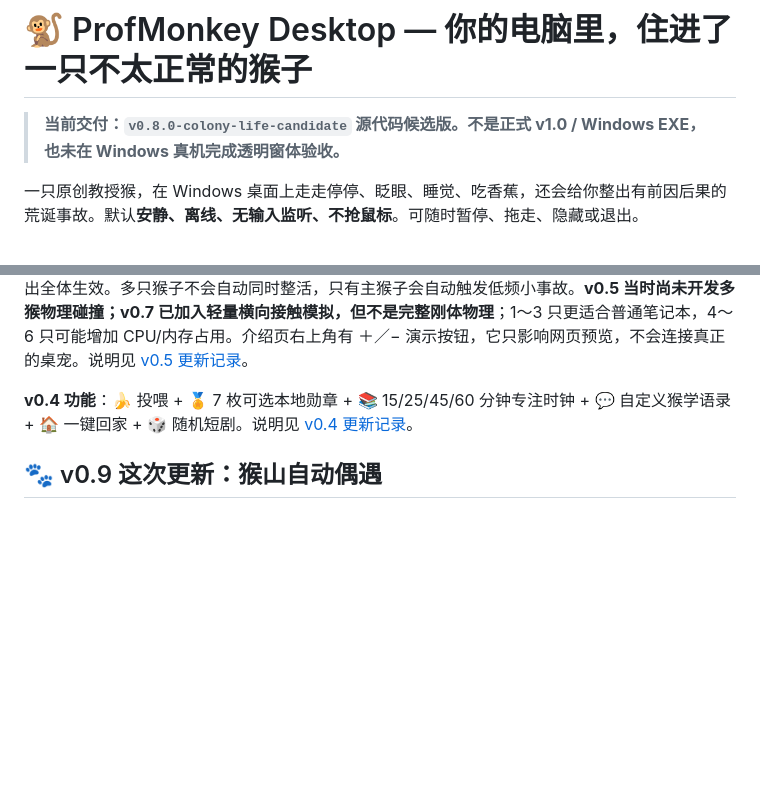
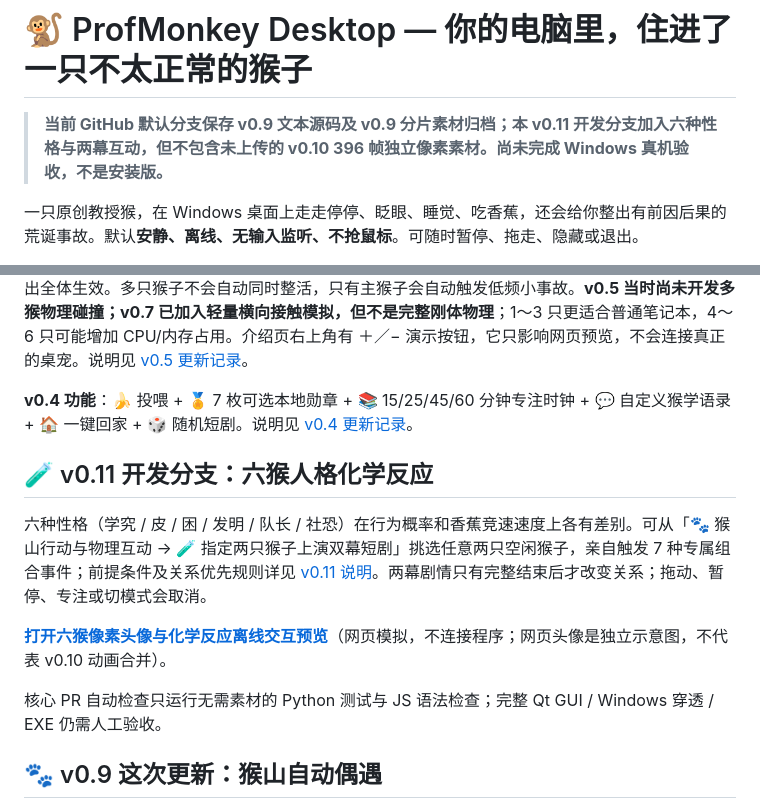
Before and after one commit to ProfMonkey/ProfMonkey-Desktop, a Markdown page: README.md, 2 parts joined by grey strips. GitHub-like rendering; blank space fills up the shorter version.

Commit message:
docs: explain v0.11 manual pair selector, preview and unrecovered v0.10 assets

```diff
--- a/README.md
+++ b/README.md
@@ -1,6 +1,6 @@
 # 🐒 ProfMonkey Desktop — 你的电脑里，住进了一只不太正常的猴子
 
-> **当前交付：`v0.8.0-colony-life-candidate` 源代码候选版。不是正式 v1.0 / Windows EXE，也未在 Windows 真机完成透明窗体验收。**
+> **当前 GitHub 默认分支保存 v0.9 文本源码及 v0.9 分片素材归档；本 v0.11 开发分支加入六种性格与两幕互动，但不包含未上传的 v0.10 396 帧独立像素素材。尚未完成 Windows 真机验收，不是安装版。**
 
 一只原创教授猴，在 Windows 桌面上走走停停、眨眼、睡觉、吃香蕉，还会给你整出有前因后果的荒诞事故。默认**安静、离线、无输入监听、不抢鼠标**。可随时暂停、拖走、隐藏或退出。
 
@@ -18,6 +18,14 @@
 
 **v0.4 功能**：🍌 投喂 + 🏅 7 枚可选本地勋章 + 📚 15/25/45/60 分钟专注时钟 + 💬 自定义猴学语录 + 🏠 一键回家 + 🎲 随机短剧。说明见 [v0.4 更新记录](docs/release_notes_v04.md)。
 
+
+## 🧪 v0.11 开发分支：六猴人格化学反应
+
+六种性格（学究 / 皮 / 困 / 发明 / 队长 / 社恐）在行为概率和香蕉竞速速度上各有差别。可从「🐾 猴山行动与物理互动 → 🧪 指定两只猴子上演双幕短剧」挑选任意两只空闲猴子，亲自触发 7 种专属组合事件；前提条件及关系优先规则详见 [v0.11 说明](docs/release_notes_v011.md)。两幕剧情只有完整结束后才改变关系；拖动、暂停、专注或切模式会取消。
+
+**[打开六猴像素头像与化学反应离线交互预览](site/chemistry.html)**（网页模拟，不连接程序；网页头像是独立示意图，不代表 v0.10 动画合并）。
+
+核心 PR 自动检查只运行无需素材的 Python 测试与 JS 语法检查；完整 Qt GUI / Windows 穿透 / EXE 仍需人工验收。
 
 ## 🐾 v0.9 这次更新：猴山自动偶遇
 
```
